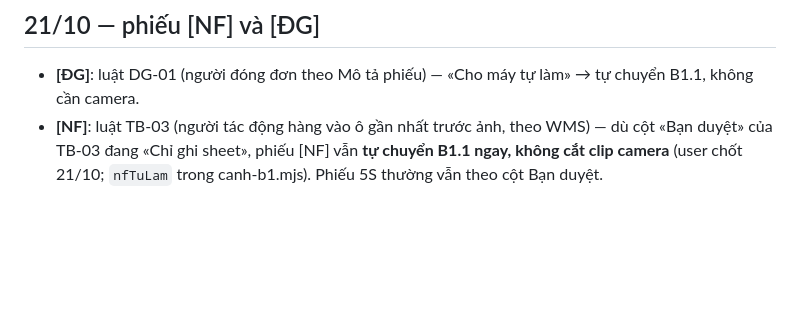
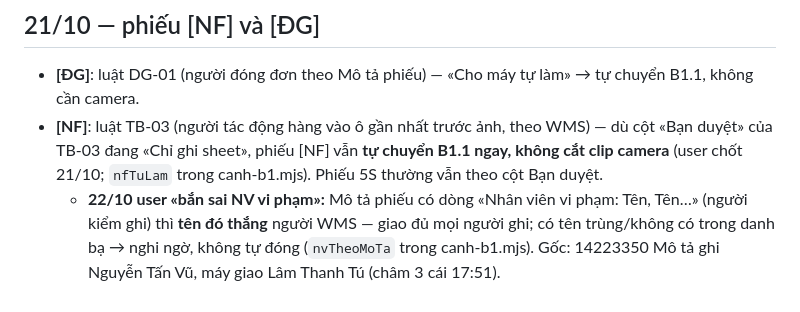
Before and after one commit to letam0317/th76tamle, a Markdown page: hasaki/LUAT-TU-CHUYEN-B11.md, the part around the change. Drawn GitHub-style; blank space fills up the shorter version.

Commit message:
LUAT-TU-CHUYEN-B11: ten NV o Mo ta phieu thang WMS (22/10)
Co-Authored-By: Claude Opus 5.5 <noreply@anthropic.com>

```diff
--- a/hasaki/LUAT-TU-CHUYEN-B11.md
+++ b/hasaki/LUAT-TU-CHUYEN-B11.md
@@ -81,3 +81,4 @@ Chạy tay 1 phiếu: `node auto-complete-single-task.mjs --task=<id> --nv=<mã|
 ## 21/10 — phiếu [NF] và [ĐG]
 - **[ĐG]**: luật DG-01 (người đóng đơn theo Mô tả phiếu) — «Cho máy tự làm» → tự chuyển B1.1, không cần camera.
 - **[NF]**: luật TB-03 (người tác động hàng vào ô gần nhất trước ảnh, theo WMS) — dù cột «Bạn duyệt» của TB-03 đang «Chỉ ghi sheet», phiếu [NF] vẫn **tự chuyển B1.1 ngay, không cắt clip camera** (user chốt 21/10; `nfTuLam` trong canh-b1.mjs). Phiếu 5S thường vẫn theo cột Bạn duyệt.
+  - **22/10 user «bắn sai NV vi phạm»:** Mô tả phiếu có dòng «Nhân viên vi phạm: Tên, Tên…» (người kiểm ghi) thì **tên đó thắng** người WMS — giao đủ mọi người ghi; có tên trùng/không có trong danh bạ → nghi ngờ, không tự đóng (`nvTheoMoTa` trong canh-b1.mjs). Gốc: 14223350 Mô tả ghi Nguyễn Tấn Vũ, máy giao Lâm Thanh Tú (châm 3 cái 17:51).
```
